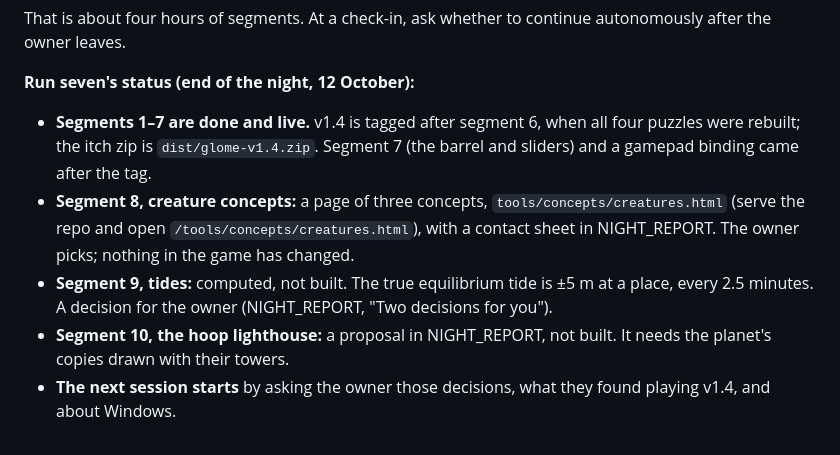
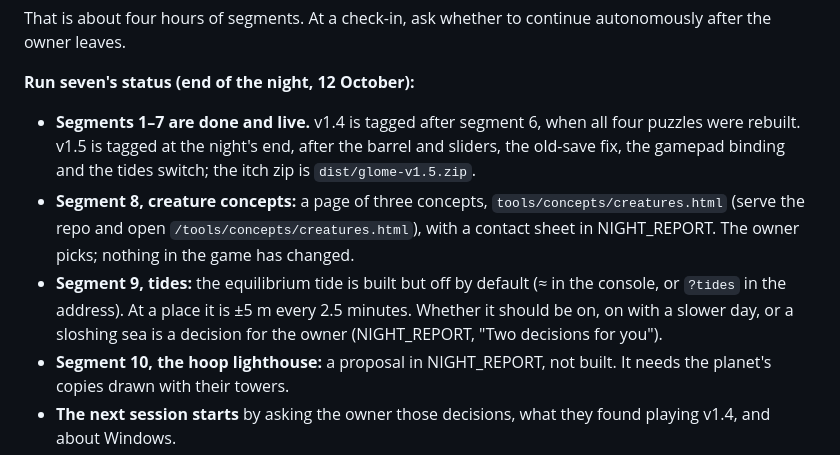
Before and after one commit to bengreff/glome, a Markdown page: docs/HANDOFF.md, the part around the change. GitHub-like rendering.

```diff
--- a/docs/HANDOFF.md
+++ b/docs/HANDOFF.md
@@ -75,9 +75,9 @@ Before writing any code, interview the owner. Many questions need answers (secti
 That is about four hours of segments. At a check-in, ask whether to continue autonomously after the owner leaves.
 
 **Run seven's status (end of the night, 12 October):**
-- **Segments 1–7 are done and live.** v1.4 is tagged after segment 6, when all four puzzles were rebuilt; the itch zip is `dist/glome-v1.4.zip`. Segment 7 (the barrel and sliders) and a gamepad binding came after the tag.
+- **Segments 1–7 are done and live.** v1.4 is tagged after segment 6, when all four puzzles were rebuilt. v1.5 is tagged at the night's end, after the barrel and sliders, the old-save fix, the gamepad binding and the tides switch; the itch zip is `dist/glome-v1.5.zip`.
 - **Segment 8, creature concepts:** a page of three concepts, `tools/concepts/creatures.html` (serve the repo and open `/tools/concepts/creatures.html`), with a contact sheet in NIGHT_REPORT. The owner picks; nothing in the game has changed.
-- **Segment 9, tides:** computed, not built. The true equilibrium tide is ±5 m at a place, every 2.5 minutes. A decision for the owner (NIGHT_REPORT, "Two decisions for you").
+- **Segment 9, tides:** the equilibrium tide is built but off by default (≈ in the console, or `?tides` in the address). At a place it is ±5 m every 2.5 minutes. Whether it should be on, on with a slower day, or a sloshing sea is a decision for the owner (NIGHT_REPORT, "Two decisions for you").
 - **Segment 10, the hoop lighthouse:** a proposal in NIGHT_REPORT, not built. It needs the planet's copies drawn with their towers.
 - **The next session starts** by asking the owner those decisions, what they found playing v1.4, and about Windows.
 
```
Also changed, not shown: docs/NIGHT_REPORT.md (+29 -1 lines).
